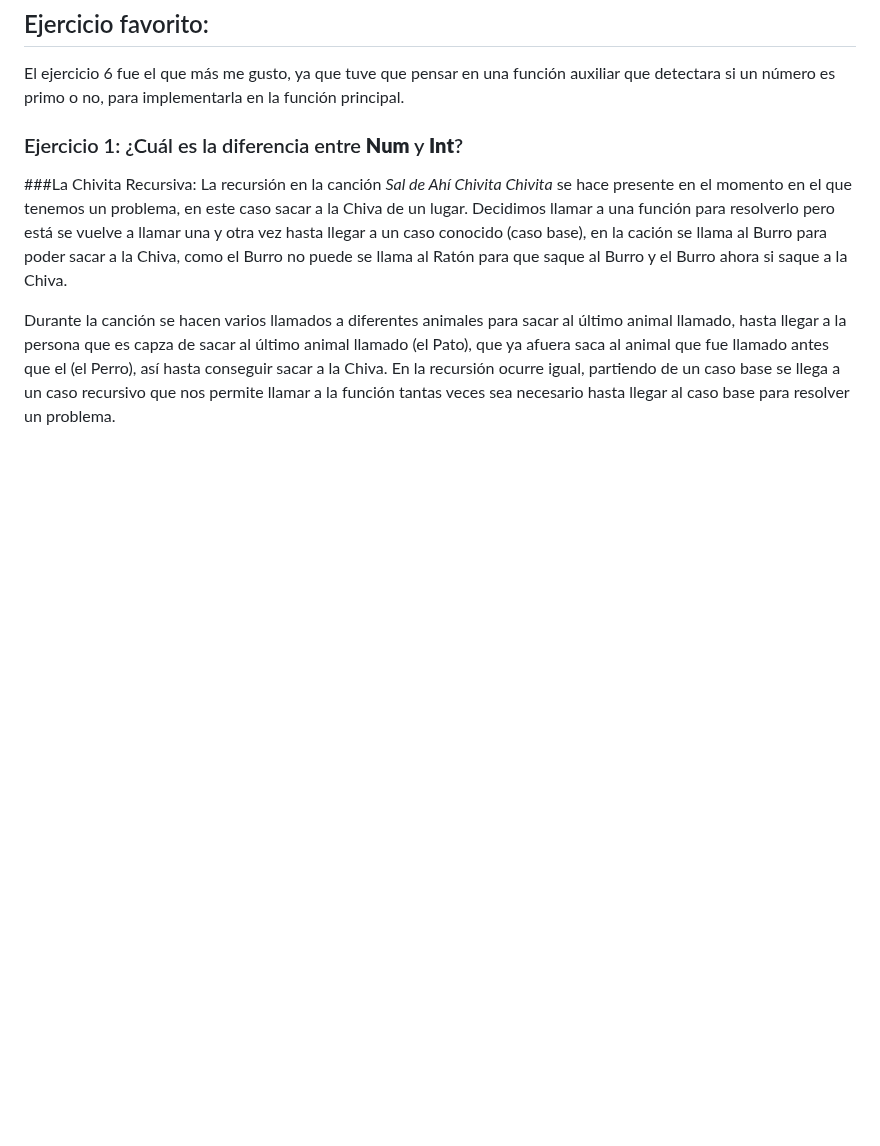
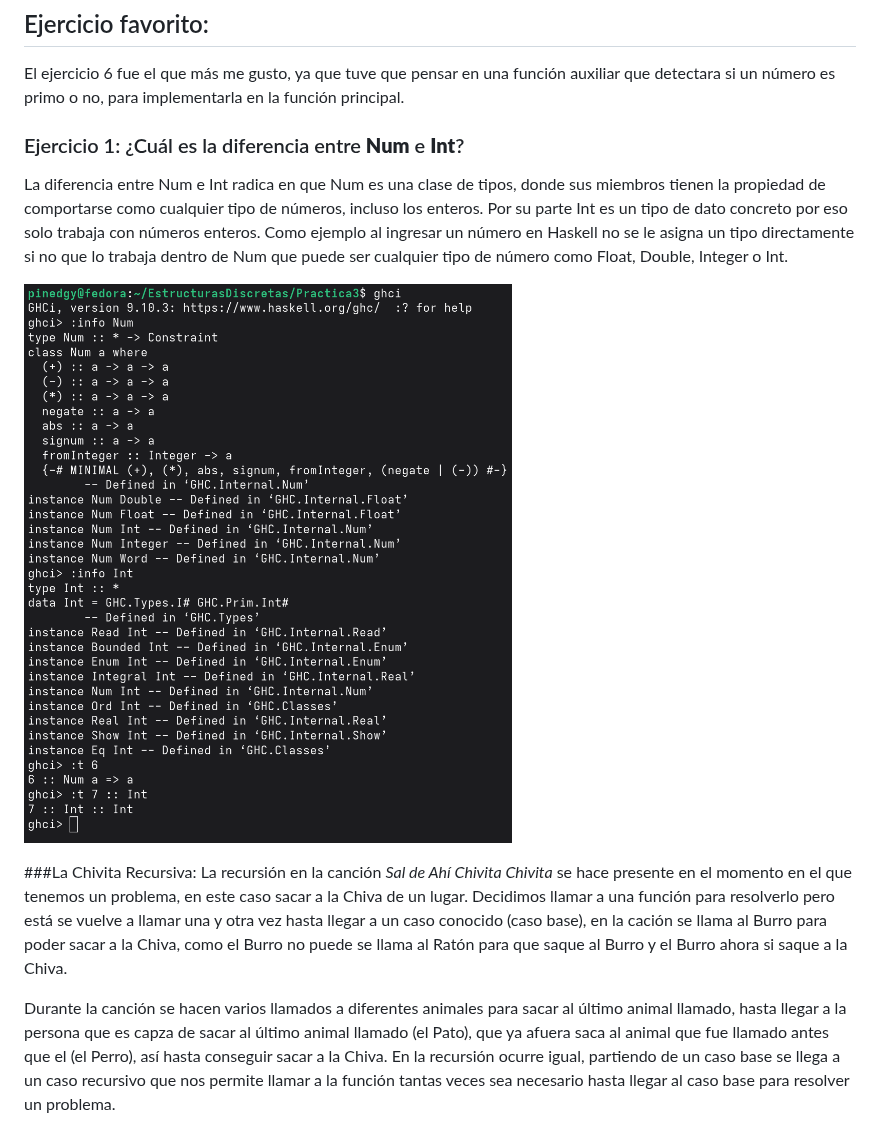
Before and after one commit to diegopineda8139/Estructuras-Discretas, a Markdown page: Practica3/README.md, the part around the change. GitHub-like rendering; pictures changed too: Practica3/Evidencia.png (added); blank space fills up the shorter version.

Commit message:
docs: README completo

```diff
--- a/Practica3/README.md
+++ b/Practica3/README.md
@@ -12,8 +12,10 @@ El ejercicio 6 fue el que más me gusto, ya que tuve que pensar en una
 función auxiliar que detectara si un número es primo o no, para implementarla
 en la función principal.
 
-### Ejercicio 1: ¿Cuál es la diferencia entre **Num** y **Int**?
+### Ejercicio 1: ¿Cuál es la diferencia entre **Num** e **Int**?
+La diferencia entre Num e Int radica en que Num es una clase de tipos, donde sus miembros tienen la propiedad de comportarse como cualquier tipo de números,  incluso los enteros. Por su parte Int es un tipo de dato concreto por eso solo trabaja con números enteros. Como ejemplo al ingresar un número en Haskell no se le asigna un tipo directamente si no que lo trabaja dentro de Num que puede ser cualquier tipo de número como Float, Double, Integer o Int.
 
+![Foto](Evidencia.png)
 
 ###La Chivita Recursiva:
 La recursión en la canción _Sal de Ahí Chivita Chivita_ se hace presente en el momento en el que tenemos un problema, en este caso sacar a la Chiva de un lugar. Decidimos llamar a una función para resolverlo pero está se vuelve a llamar una y otra vez hasta llegar a un caso conocido (caso base), en la cación se llama al Burro para poder sacar a la Chiva, como el Burro no puede se llama al Ratón para que saque al Burro y el Burro ahora si saque a la Chiva.
```
Also changed, not shown: 1 other file.
